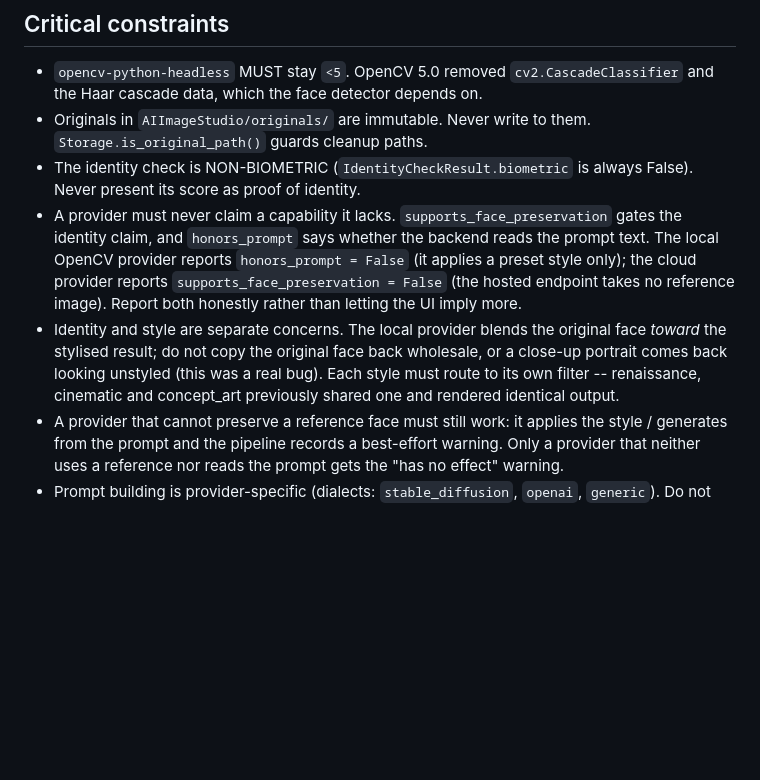
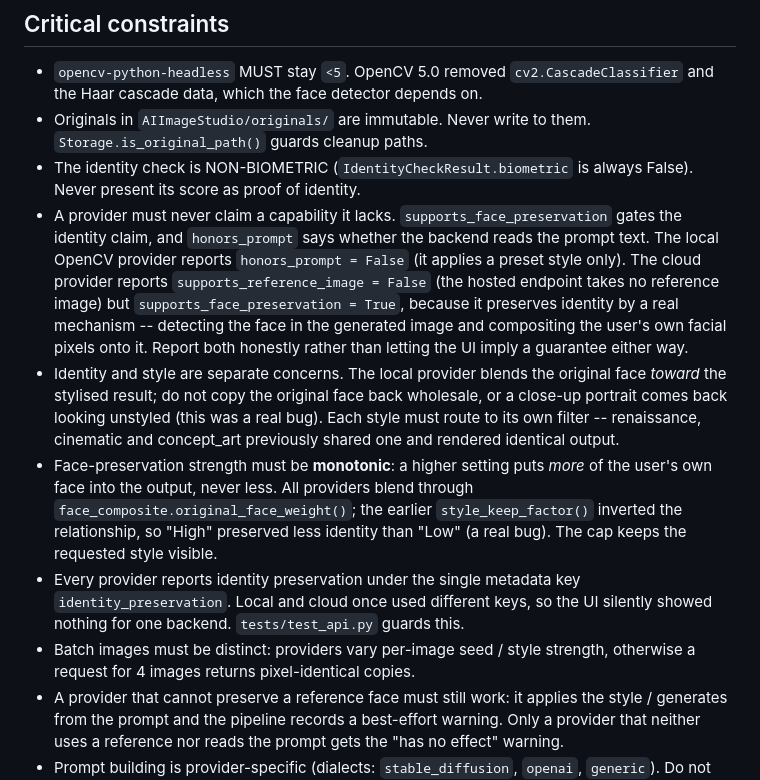
Before and after one commit to Askcodex-do/text2image, a Markdown page: AGENTS.md, the part around the change. GitHub-like rendering; blank space fills up the shorter version.

Commit message:
Document face-preservation invariants in AGENTS.md
Record the monotonic-strength rule, the shared identity_preservation
metadata key, the distinct-batch requirement, and correct the cloud
provider's capability description now that it preserves identity by
compositing rather than failing to preserve it at all.

Co-authored-by: openhands <openhands@all-hands.dev>

```diff
--- a/AGENTS.md
+++ b/AGENTS.md
@@ -68,14 +68,27 @@ Three providers, with different honest trade-offs:
 - A provider must never claim a capability it lacks. `supports_face_preservation`
   gates the identity claim, and `honors_prompt` says whether the backend reads
   the prompt text. The local OpenCV provider reports `honors_prompt = False`
-  (it applies a preset style only); the cloud provider reports
-  `supports_face_preservation = False` (the hosted endpoint takes no reference
-  image). Report both honestly rather than letting the UI imply more.
+  (it applies a preset style only). The cloud provider reports
+  `supports_reference_image = False` (the hosted endpoint takes no reference
+  image) but `supports_face_preservation = True`, because it preserves identity
+  by a real mechanism -- detecting the face in the generated image and
+  compositing the user's own facial pixels onto it. Report both honestly rather
+  than letting the UI imply a guarantee either way.
 - Identity and style are separate concerns. The local provider blends the
   original face *toward* the stylised result; do not copy the original face back
   wholesale, or a close-up portrait comes back looking unstyled (this was a real
   bug). Each style must route to its own filter -- renaissance, cinematic and
   concept_art previously shared one and rendered identical output.
+- Face-preservation strength must be **monotonic**: a higher setting puts *more*
+  of the user's own face into the output, never less. All providers blend
+  through `face_composite.original_face_weight()`; the earlier
+  `style_keep_factor()` inverted the relationship, so "High" preserved less
+  identity than "Low" (a real bug). The cap keeps the requested style visible.
+- Every provider reports identity preservation under the single metadata key
+  `identity_preservation`. Local and cloud once used different keys, so the UI
+  silently showed nothing for one backend. `tests/test_api.py` guards this.
+- Batch images must be distinct: providers vary per-image seed / style strength,
+  otherwise a request for 4 images returns pixel-identical copies.
 - A provider that cannot preserve a reference face must still work: it applies
   the style / generates from the prompt and the pipeline records a best-effort
   warning. Only a provider that neither uses a reference nor reads the prompt
```
